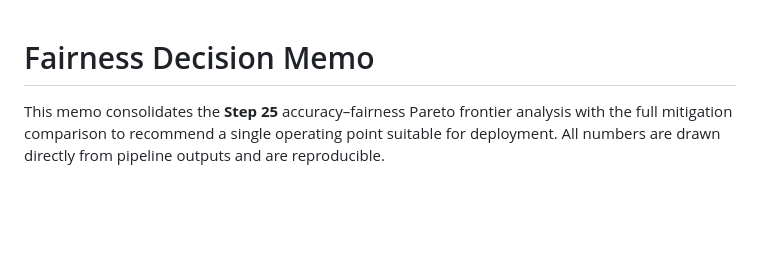
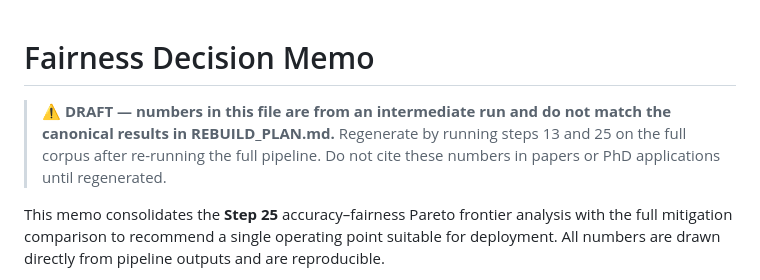
Before and after one commit to louiseluli/Thesis_UniEssex_revised, a Markdown page: dissertation/29_fairness_decision_memo.md, the part around the change. Drawn GitHub-style; blank space fills up the shorter version.

Commit message:
Mark fairness decision memo as draft
Numbers in 29_fairness_decision_memo.md are from an intermediate run
and do not match the canonical pipeline results. Add warning so the
file is not accidentally cited before the full pipeline is re-run.

```diff
--- a/dissertation/29_fairness_decision_memo.md
+++ b/dissertation/29_fairness_decision_memo.md
@@ -1,4 +1,8 @@
 # Fairness Decision Memo
+
+> **⚠️ DRAFT — numbers in this file are from an intermediate run and do not match the canonical results in REBUILD_PLAN.md.**
+> Regenerate by running steps 13 and 25 on the full corpus after re-running the full pipeline.
+> Do not cite these numbers in papers or PhD applications until regenerated.
 
 This memo consolidates the **Step 25** accuracy–fairness Pareto frontier analysis with the full mitigation comparison to recommend a single operating point suitable for deployment. All numbers are drawn directly from pipeline outputs and are reproducible.
 
```
